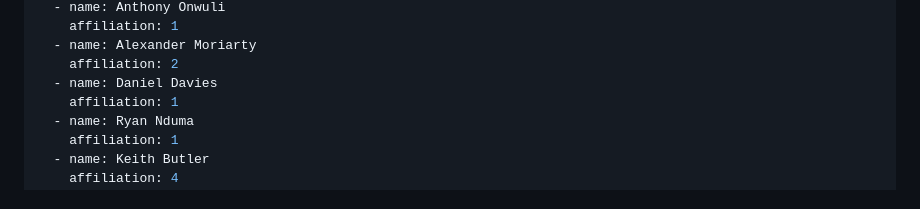
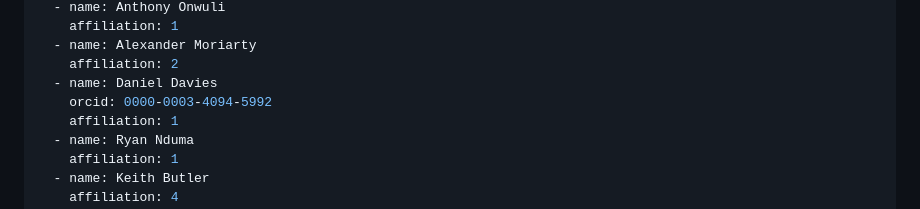
Before and after one commit to WMD-group/SMACT, a Markdown page: paper.md, the part around the change. Rendered like a GitHub page.

Commit message:
Add ORCID for Daniel Davies in paper.md

```diff
--- a/paper.md
+++ b/paper.md
@@ -16,6 +16,7 @@ authors:
   - name: Alexander Moriarty
     affiliation: 2
   - name: Daniel Davies
+    orcid: 0000-0003-4094-5992
     affiliation: 1
   - name: Ryan Nduma
     affiliation: 1
```
